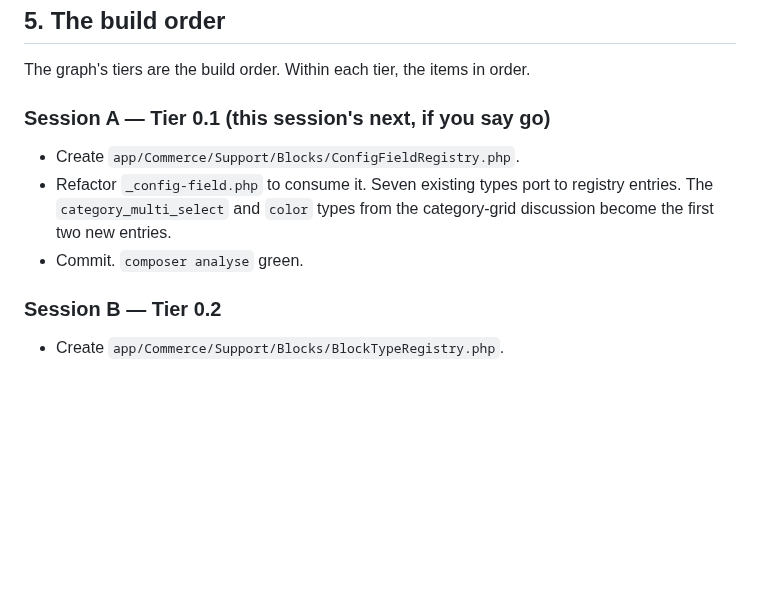
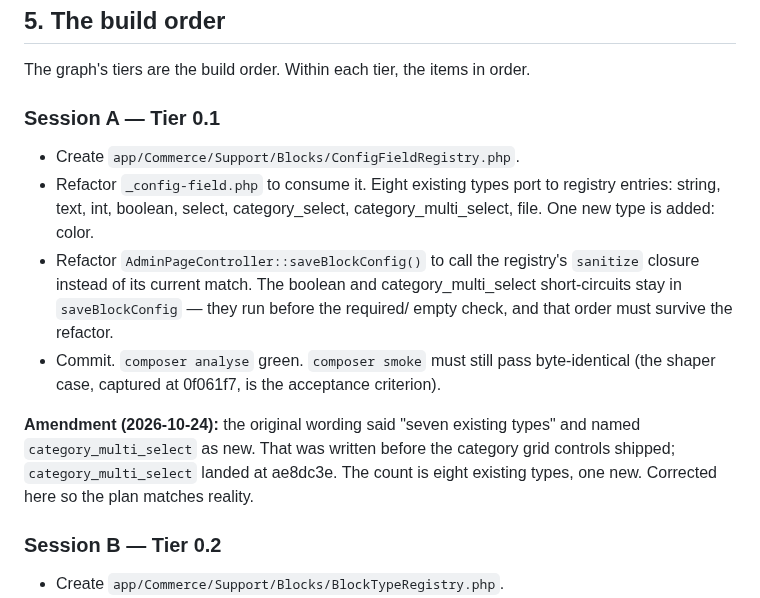
Before and after one commit to bobsplaceshop-art/commerceaid, a Markdown page: docs/stages/023_page-builder-architecture.md, the part around the change. GitHub-like rendering; blank space fills up the shorter version.

Commit message:
docs(builder): correct Session A scope in the audit
The audit was written before the category grid controls
shipped, so its Session A line counted seven existing types
and named category_multi_select as new. That is off by one:
category_multi_select is an existing type (ae8dc3e). Only
color is new.

Corrected as an amendment to the audit doc rather than an
edit to the original wording. The audit is a snapshot of a
moment; amendments record what changed and why. The Session
A block now names the eight existing types and the one new
type, and adds the refactor scope for saveBlockConfig's
boolean/multi-select short-circuits (which must survive the
refactor).

Also corrects the acceptance criterion: composer smoke (the
shaper case, captured at 0f061f7), not just composer analyse.
The shaper proves byte-identical sanitiser output.

```diff
--- a/docs/stages/023_page-builder-architecture.md
+++ b/docs/stages/023_page-builder-architecture.md
@@ -428,14 +428,28 @@ documented developer guide.
 The graph's tiers are the build order. Within each tier, the
 items in order.
 
-### Session A — Tier 0.1 (this session's next, if you say go)
+### Session A — Tier 0.1
 
 - Create `app/Commerce/Support/Blocks/ConfigFieldRegistry.php`.
-- Refactor `_config-field.php` to consume it. Seven existing
-  types port to registry entries. The `category_multi_select`
-  and `color` types from the category-grid discussion become
-  the first two new entries.
-- Commit. `composer analyse` green.
+- Refactor `_config-field.php` to consume it. Eight existing
+  types port to registry entries: string, text, int, boolean,
+  select, category_select, category_multi_select, file. One
+  new type is added: color.
+- Refactor `AdminPageController::saveBlockConfig()` to call
+  the registry's `sanitize` closure instead of its current
+  match. The boolean and category_multi_select short-circuits
+  stay in `saveBlockConfig` — they run before the required/
+  empty check, and that order must survive the refactor.
+- Commit. `composer analyse` green. `composer smoke` must
+  still pass byte-identical (the shaper case, captured
+  at 0f061f7, is the acceptance criterion).
+
+**Amendment (2026-10-24):** the original wording said "seven
+existing types" and named `category_multi_select` as new.
+That was written before the category grid controls shipped;
+`category_multi_select` landed at ae8dc3e. The count is
+eight existing types, one new. Corrected here so the plan
+matches reality.
 
 ### Session B — Tier 0.2
 
```
